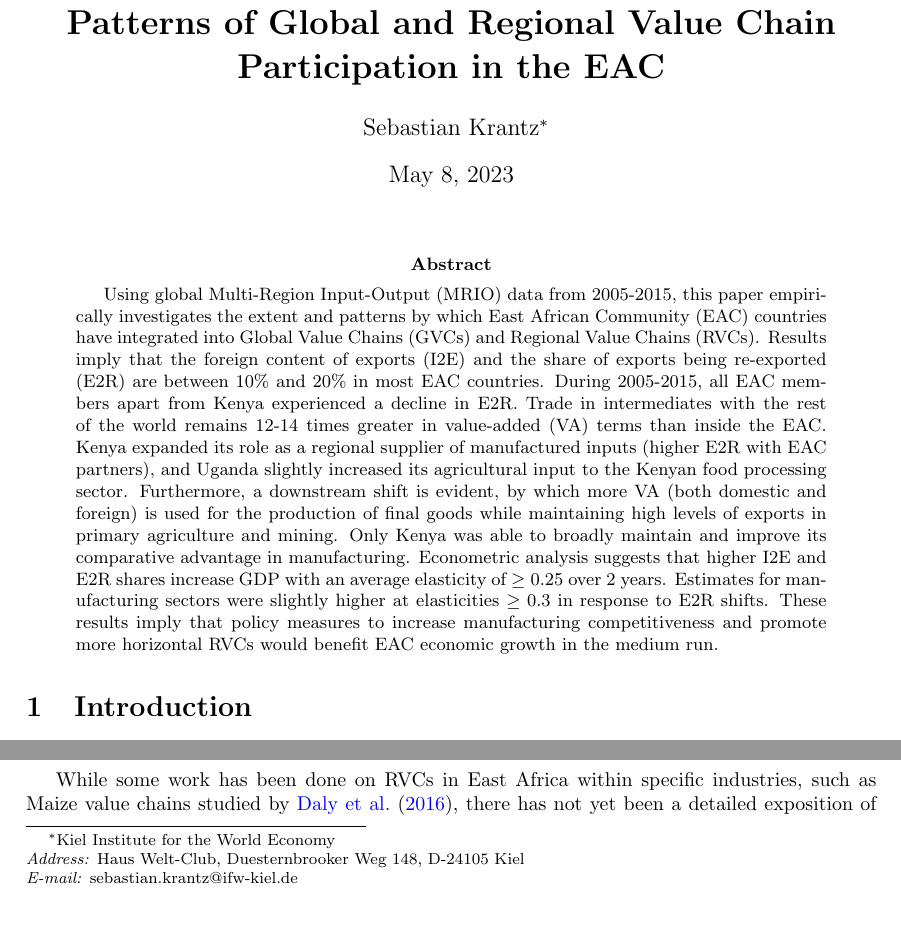
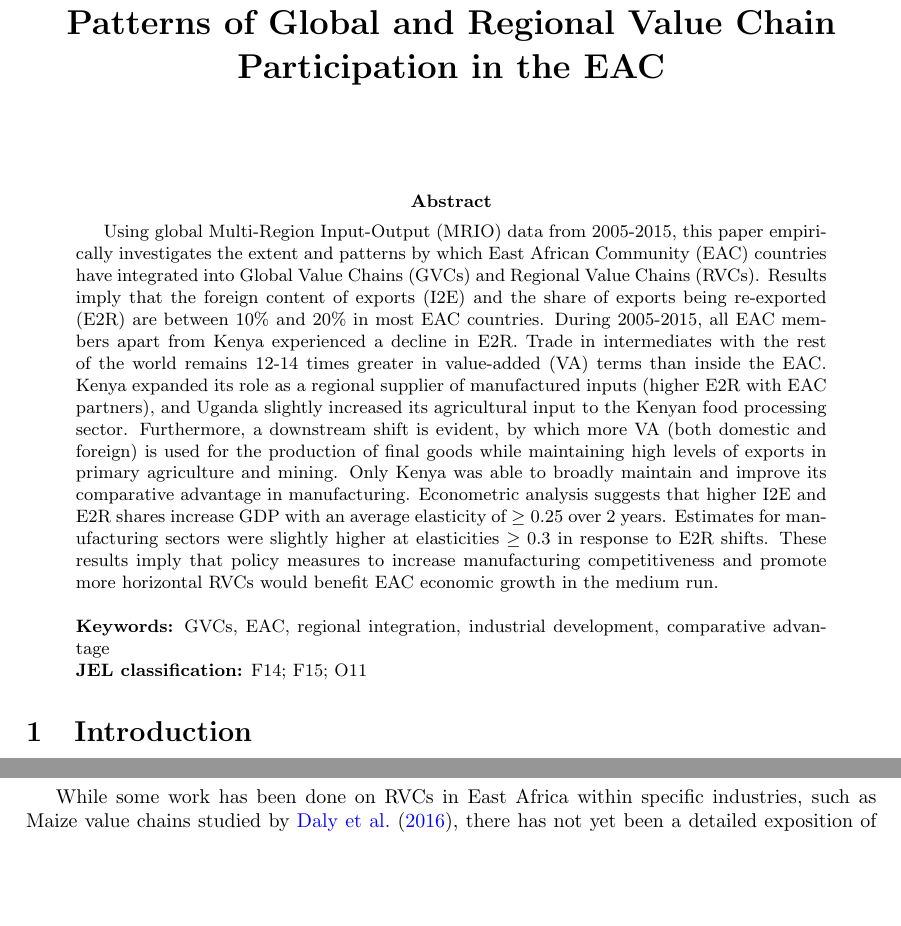
Before and after one commit to SebKrantz/GVC-EAC-Paper, a LaTeX paper (Writeup/GVC Participation of EAC Countries RWE Special Issue Shortened.tex): two parts of page 1 of 53, joined at a grey line, cut so that both start at the same text, the shorter picture padded with empty space. Compiled offline with pdfLaTeX.

Commit message:
Final unsigned version with Keywords and JEL classification.

```diff
--- a/Writeup/GVC Participation of EAC Countries RWE Special Issue Shortened.tex
+++ b/Writeup/GVC Participation of EAC Countries RWE Special Issue Shortened.tex
@@ -22,9 +22,9 @@
 \addto\captionsenglish{\renewcommand*\contentsname{Table of Contents}}
 
 \title{\textbf{Patterns of Global and Regional Value Chain Participation in the EAC}}
-\author{Sebastian Krantz\footnote{Kiel Institute for the World Economy\\ \textit{Address:} Haus Welt-Club, Duesternbrooker Weg 148, D-24105 Kiel\\ \textit{E-mail:} sebastian.krantz@ifw-kiel.de}}
+% \author{Sebastian Krantz\footnote{Kiel Institute for the World Economy\\ \textit{Address:} Haus Welt-Club, Duesternbrooker Weg 148, D-24105 Kiel\\ \textit{E-mail:} sebastian.krantz@ifw-kiel.de}}
 % \date{July 30, 2021}
-% \date{}
+\date{}
 
 \begin{document}
 \maketitle
@@ -34,9 +34,10 @@
 \begin{abstract}
 Using global Multi-Region Input-Output (MRIO) data from 2005-2015, this paper empiri-
 cally investigates the extent and patterns by which East African Community (EAC) countries have integrated into Global Value Chains (GVCs) and Regional Value Chains (RVCs). Results imply that the foreign content of exports (I2E) and the share of exports being re-exported (E2R) are between 10\% and 20\% in most EAC countries. During 2005-2015, all EAC members apart from Kenya experienced a decline in E2R. Trade in intermediates with the rest of the world remains 12-14 times greater in value-added (VA) terms than inside the EAC. Kenya expanded its role as a regional supplier of manufactured inputs (higher E2R with EAC partners), and Uganda slightly increased its agricultural input to the Kenyan % and Rwandan
-food processing sector. Furthermore, a downstream shift is evident, by which more VA (both domestic and foreign) is used for the production of final goods while maintaining high levels of exports in primary agriculture and mining. Only Kenya was able to broadly maintain and improve its comparative advantage in manufacturing. Econometric analysis suggests that higher I2E and E2R shares increase GDP with an average elasticity of $\geq 0.25$ over 2 years. Estimates for manufacturing sectors were slightly higher at elasticities $\geq 0.3$ in response to E2R shifts. These results imply that policy measures to increase manufacturing competitiveness and promote more horizontal RVCs would benefit EAC economic growth in the medium run.
-%that policy measures to increase EAC members integration into GVCs and RVCs, %such as easing NTBs, %, and to reverse the downstream trend,
-% are likely to
+food processing sector. Furthermore, a downstream shift is evident, by which more VA (both domestic and foreign) is used for the production of final goods while maintaining high levels of exports in primary agriculture and mining. Only Kenya was able to broadly maintain and improve its comparative advantage in manufacturing. Econometric analysis suggests that higher I2E and E2R shares increase GDP with an average elasticity of $\geq 0.25$ over 2 years. Estimates for manufacturing sectors were slightly higher at elasticities $\geq 0.3$ in response to E2R shifts. These results imply that policy measures to increase manufacturing competitiveness and promote more horizontal RVCs would benefit EAC economic growth in the medium run.  \\
+
+\noindent \textbf{Keywords:} GVCs, EAC, regional integration, industrial development, comparative advantage\\
+\textbf{JEL classification:} F14; F15; O11
 \end{abstract}
 
 % \tableofcontents
```
Also changed, not shown: Writeup/GVC Participation of EAC Countries RWE Special Issue Shortened.tex (1 more changed lines).
